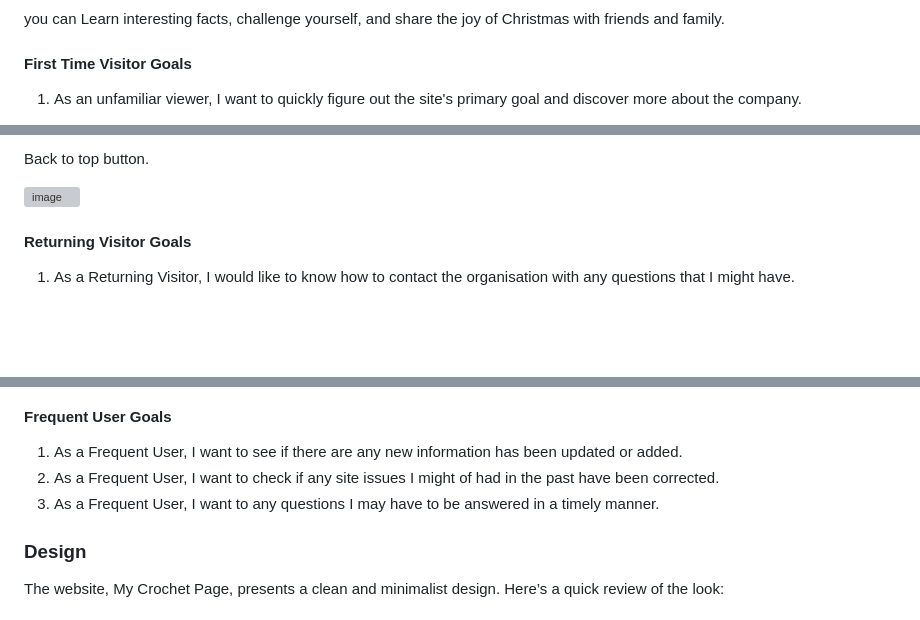
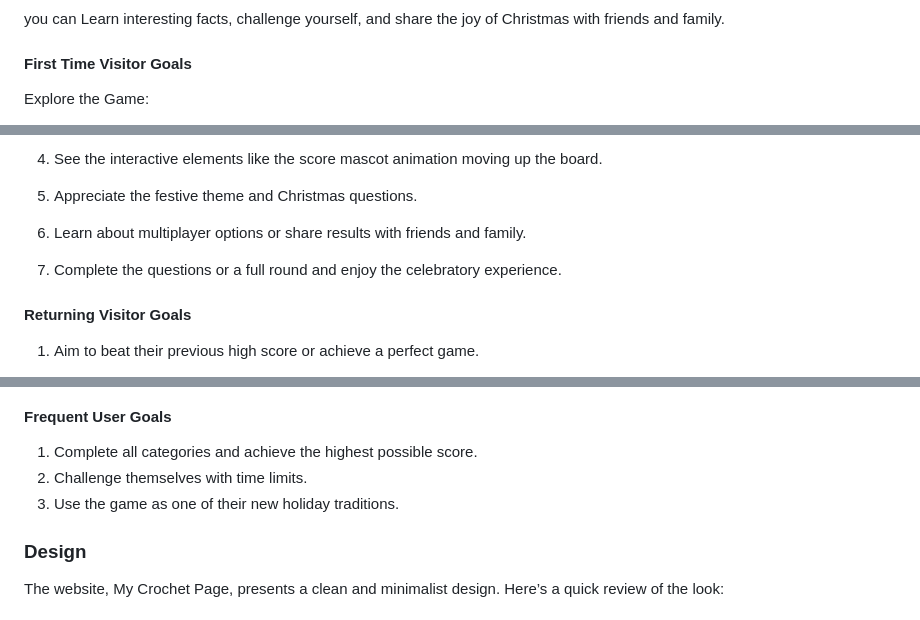
Before and after one commit to louisesykes198/the_quiz, a Markdown page: README.md, 3 parts joined by grey strips. GitHub-like rendering; blank space fills up the shorter version; grey boxes are pictures that could not be loaded.

Commit message:
Update README.md
Add the first visitor, returning visitor and frequent user goals

```diff
--- a/README.md
+++ b/README.md
@@ -24,5 +24,5 @@ you can Learn interesting facts, challenge yourself, and share the joy of Christ
 
 #### First Time Visitor Goals
 
-1. As an unfamiliar viewer, I want to quickly figure out the site's primary goal and discover more about the company.
+Explore the Game:
 
@@ -36,9 +34,13 @@ you can Learn interesting facts, challenge yourself, and share the joy of Christ
 
-Back to top button.
+4. See the interactive elements like the score mascot animation moving up the board.
 
-![image](assets/images/back-button.png)
+5. Appreciate the festive theme and Christmas questions.
+
+6. Learn about multiplayer options or share results with friends and family.
+
+6. Complete the questions or a full round and enjoy the celebratory experience.
 
 #### Returning Visitor Goals
 
-1. As a Returning Visitor, I would like to know how to contact the organisation with any questions that I might have.
+1. Aim to beat their previous high score or achieve a perfect game.
 
@@ -54,9 +48,9 @@ Back to top button.
 
 #### Frequent User Goals
 
-1. As a Frequent User, I want to see if there are any new information has been updated or added.
-2. As a Frequent User, I want to check if any site issues I might of had in the past have been corrected.
-3. As a Frequent User, I want to any questions I may have to be answered in a timely manner.
+1. Complete all categories and achieve the highest possible score.
+2. Challenge themselves with time limits.
+3. Use the game as one of their new holiday traditions.
 
 ### Design
 
```
Also changed, not shown: other parts of README.md (+6 -16 lines).
